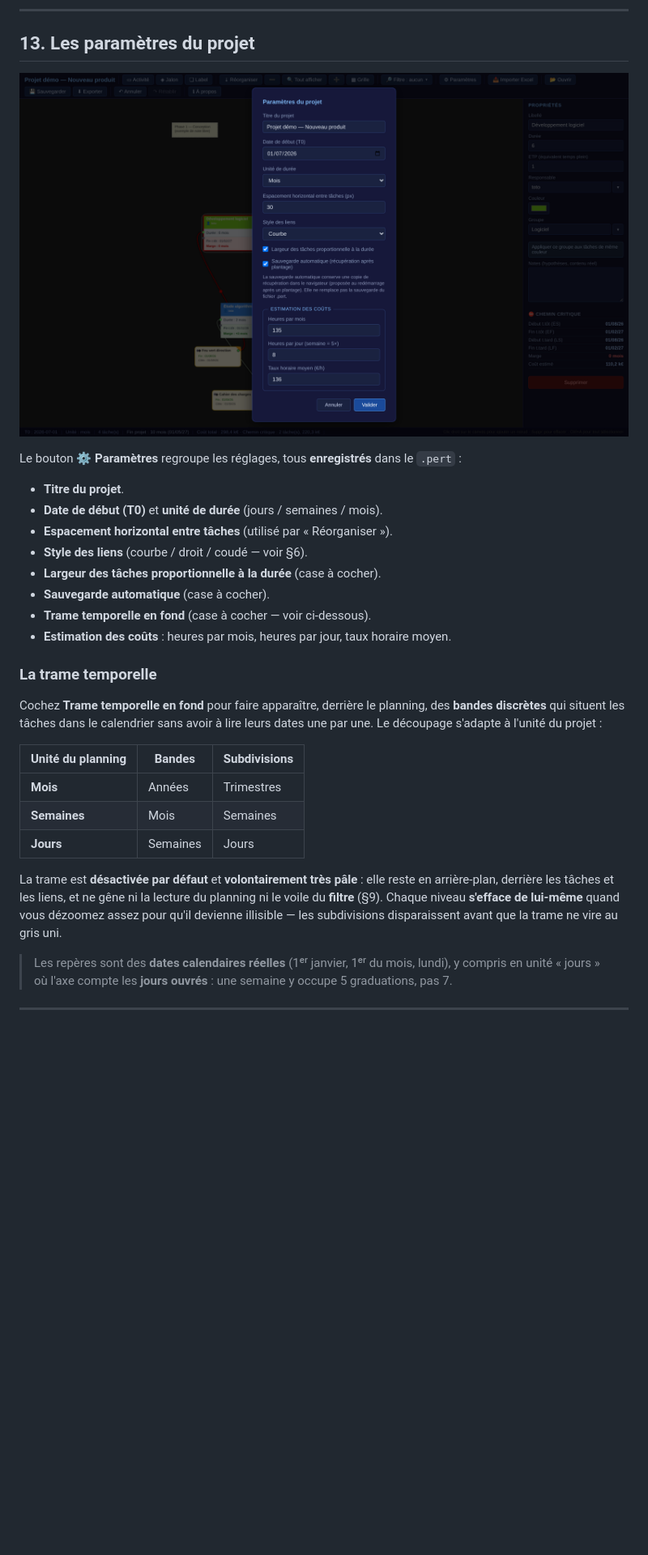
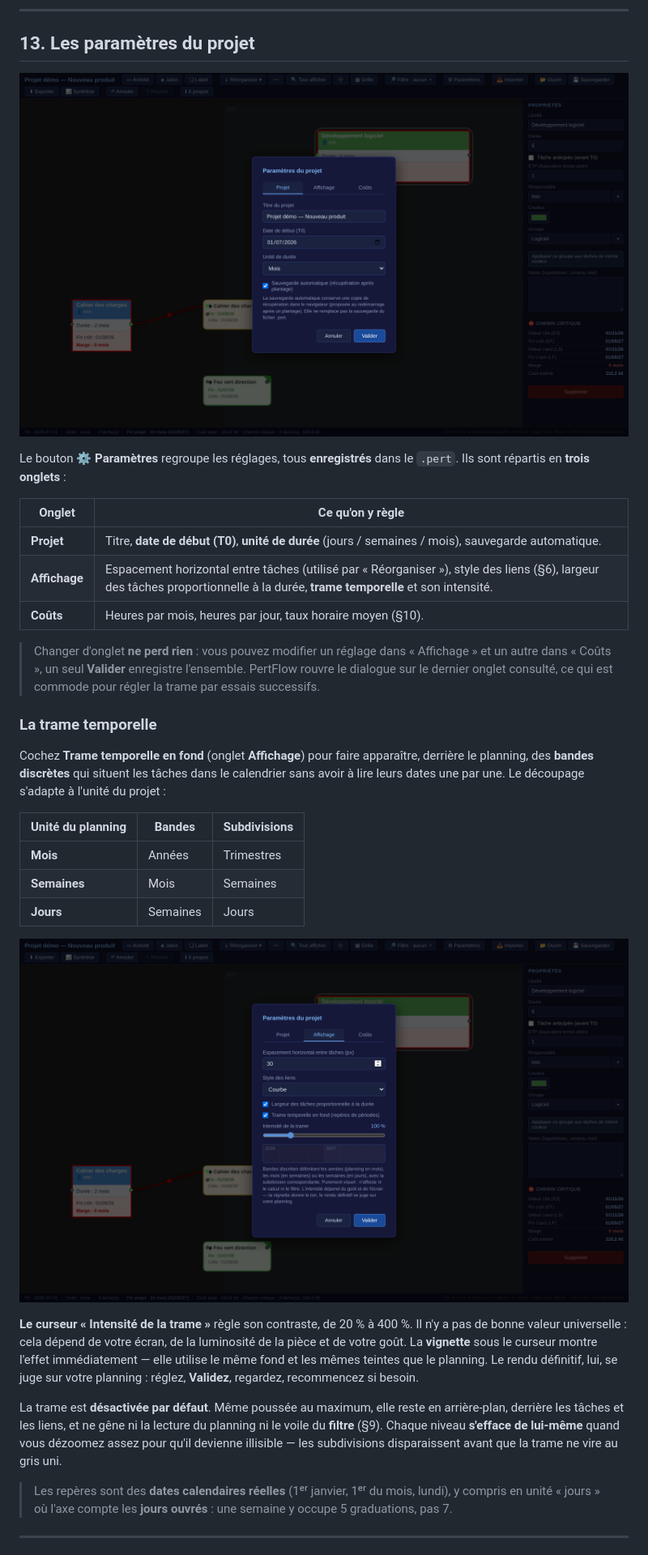
Before and after one commit to laguiche/pertflow, a Markdown page: docs/manuel-utilisateur.md, the part around the change. Shown at 81% size. GitHub-like rendering; pictures changed too: docs/images/manuel/parametres-affichage.png (added), docs/images/manuel/parametres.png; blank space fills up the shorter version.

```diff
--- a/docs/manuel-utilisateur.md
+++ b/docs/manuel-utilisateur.md
@@ -689,22 +689,24 @@ imprimante pour obtenir un fichier PDF de la synthèse, prêt à diffuser.
 
 ![Le dialogue Paramètres](images/manuel/parametres.png)
 
-Le bouton **⚙ Paramètres** regroupe les réglages, tous **enregistrés** dans le `.pert` :
+Le bouton **⚙ Paramètres** regroupe les réglages, tous **enregistrés** dans le `.pert`. Ils sont
+répartis en **trois onglets** :
 
-- **Titre du projet**.
-- **Date de début (T0)** et **unité de durée** (jours / semaines / mois).
-- **Espacement horizontal entre tâches** (utilisé par « Réorganiser »).
-- **Style des liens** (courbe / droit / coudé — voir §6).
-- **Largeur des tâches proportionnelle à la durée** (case à cocher).
-- **Sauvegarde automatique** (case à cocher).
-- **Trame temporelle en fond** (case à cocher — voir ci-dessous).
-- **Estimation des coûts** : heures par mois, heures par jour, taux horaire moyen.
+| Onglet | Ce qu'on y règle |
+|---|---|
+| **Projet** | Titre, **date de début (T0)**, **unité de durée** (jours / semaines / mois), sauvegarde automatique. |
+| **Affichage** | Espacement horizontal entre tâches (utilisé par « Réorganiser »), style des liens (§6), largeur des tâches proportionnelle à la durée, **trame temporelle** et son intensité. |
+| **Coûts** | Heures par mois, heures par jour, taux horaire moyen (§10). |
+
+> Changer d'onglet **ne perd rien** : vous pouvez modifier un réglage dans « Affichage » et un autre
+> dans « Coûts », un seul **Valider** enregistre l'ensemble. PertFlow rouvre le dialogue sur le
+> dernier onglet consulté, ce qui est commode pour régler la trame par essais successifs.
 
 ### La trame temporelle
 
-Cochez **Trame temporelle en fond** pour faire apparaître, derrière le planning, des **bandes
-discrètes** qui situent les tâches dans le calendrier sans avoir à lire leurs dates une par une.
-Le découpage s'adapte à l'unité du projet :
+Cochez **Trame temporelle en fond** (onglet **Affichage**) pour faire apparaître, derrière le
+planning, des **bandes discrètes** qui situent les tâches dans le calendrier sans avoir à lire leurs
+dates une par une. Le découpage s'adapte à l'unité du projet :
 
 | Unité du planning | Bandes | Subdivisions |
 |---|---|---|
@@ -712,10 +714,18 @@ Le découpage s'adapte à l'unité du projet :
 | **Semaines** | Mois | Semaines |
 | **Jours** | Semaines | Jours |
 
-La trame est **désactivée par défaut** et **volontairement très pâle** : elle reste en arrière-plan,
-derrière les tâches et les liens, et ne gêne ni la lecture du planning ni le voile du **filtre**
-(§9). Chaque niveau **s'efface de lui-même** quand vous dézoomez assez pour qu'il devienne illisible
-— les subdivisions disparaissent avant que la trame ne vire au gris uni.
+![L'onglet Affichage : la trame et son curseur d'intensité](images/manuel/parametres-affichage.png)
+
+**Le curseur « Intensité de la trame »** règle son contraste, de 20 % à 400 %. Il n'y a pas de bonne
+valeur universelle : cela dépend de votre écran, de la luminosité de la pièce et de votre goût.
+La **vignette** sous le curseur montre l'effet immédiatement — elle utilise le même fond et les mêmes
+teintes que le planning. Le rendu définitif, lui, se juge sur votre planning : réglez, **Validez**,
+regardez, recommencez si besoin.
+
+La trame est **désactivée par défaut**. Même poussée au maximum, elle reste en arrière-plan, derrière
+les tâches et les liens, et ne gêne ni la lecture du planning ni le voile du **filtre** (§9). Chaque
+niveau **s'efface de lui-même** quand vous dézoomez assez pour qu'il devienne illisible — les
+subdivisions disparaissent avant que la trame ne vire au gris uni.
 
 > Les repères sont des **dates calendaires réelles** (1ᵉʳ janvier, 1ᵉʳ du mois, lundi), y compris en
 > unité « jours » où l'axe compte les **jours ouvrés** : une semaine y occupe 5 graduations, pas 7.
```
Also changed, not shown: CLAUDE.md (+1 -0 lines), docs/historique-sessions.md (+37 -0 lines).
